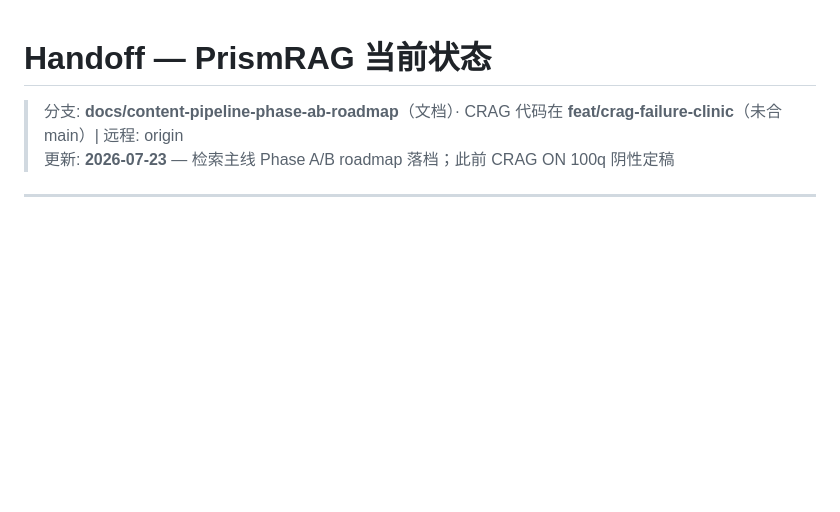
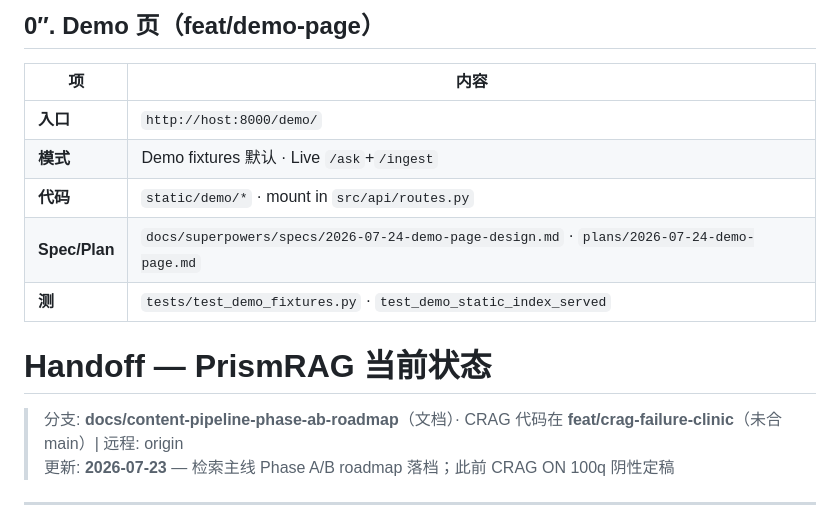
Before and after one commit to zyascend/prism-rag, a Markdown page: handoff.md, the part around the change. Rendered like a GitHub page; blank space fills up the shorter version.

Commit message:
docs: handoff note for /demo hybrid page

```diff
--- a/handoff.md
+++ b/handoff.md
@@ -1,3 +1,13 @@
+## 0″. Demo 页（feat/demo-page）
+
+| 项 | 内容 |
+|----|------|
+| **入口** | `http://host:8000/demo/` |
+| **模式** | Demo fixtures 默认 · Live `/ask`+`/ingest` |
+| **代码** | `static/demo/*` · mount in `src/api/routes.py` |
+| **Spec/Plan** | `docs/superpowers/specs/2026-07-24-demo-page-design.md` · `plans/2026-07-24-demo-page.md` |
+| **测** | `tests/test_demo_fixtures.py` · `test_demo_static_index_served` |
+
 # Handoff — PrismRAG 当前状态
 
 > 分支: **docs/content-pipeline-phase-ab-roadmap**（文档）· CRAG 代码在 **feat/crag-failure-clinic**（未合 main）| 远程: origin
```
